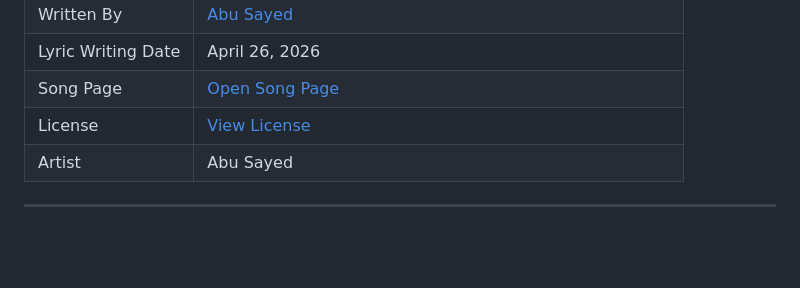
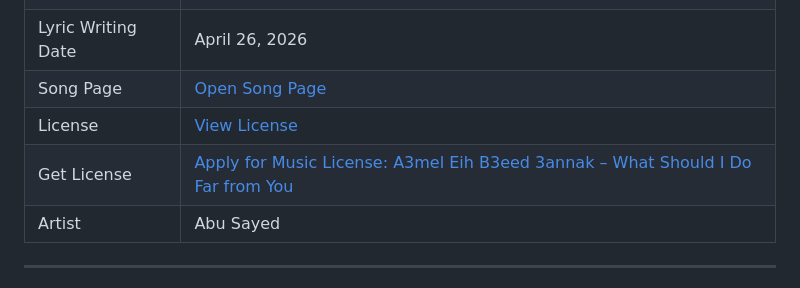
Before and after one commit to ImAbuSayed/a3mel-eih-b3eed-3annak-what-should-i-do-far-from-you, a Markdown page: README.md, the part around the change. GitHub-like rendering; blank space fills up the shorter version.

Commit message:
docs: update public README

```diff
--- a/README.md
+++ b/README.md
@@ -13,6 +13,7 @@
 | Lyric Writing Date | April 26, 2026 |
 | Song Page | [Open Song Page](https://imabusayed.github.io/a3mel-eih-b3eed-3annak-what-should-i-do-far-from-you/) |
 | License | [View License](./LICENSE.md) |
+| Get License | [Apply for Music License: A3mel Eih B3eed 3annak – What Should I Do Far from You](https://music.abusayed.com.bd/Licensing/) |
 | Artist | Abu Sayed |
 
 ---
```
